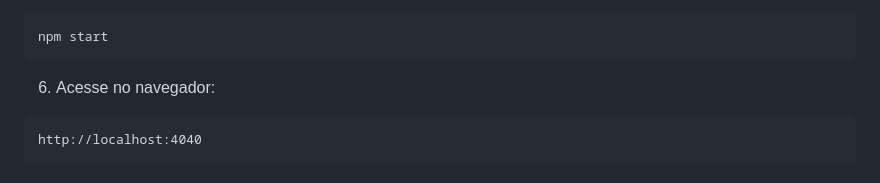
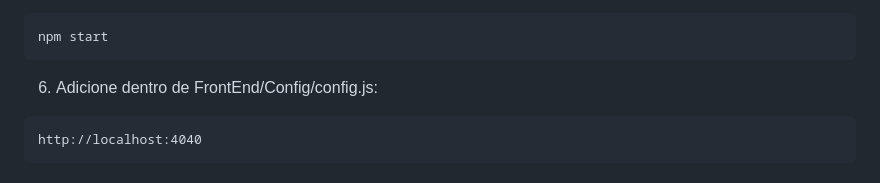
Before and after one commit to JoaoToledo18/PI-DesenvolvimentoWEB-Unifeob-2025, a Markdown page: README.md, the part around the change. Drawn GitHub-style.

````diff
--- a/README.md
+++ b/README.md
@@ -125,7 +125,7 @@ SECRET=chave_secreta
 npm start
 ```
 
-6. Acesse no navegador:
+6. Adicione dentro de FrontEnd/Config/config.js:
 
 ```
 http://localhost:4040
````
